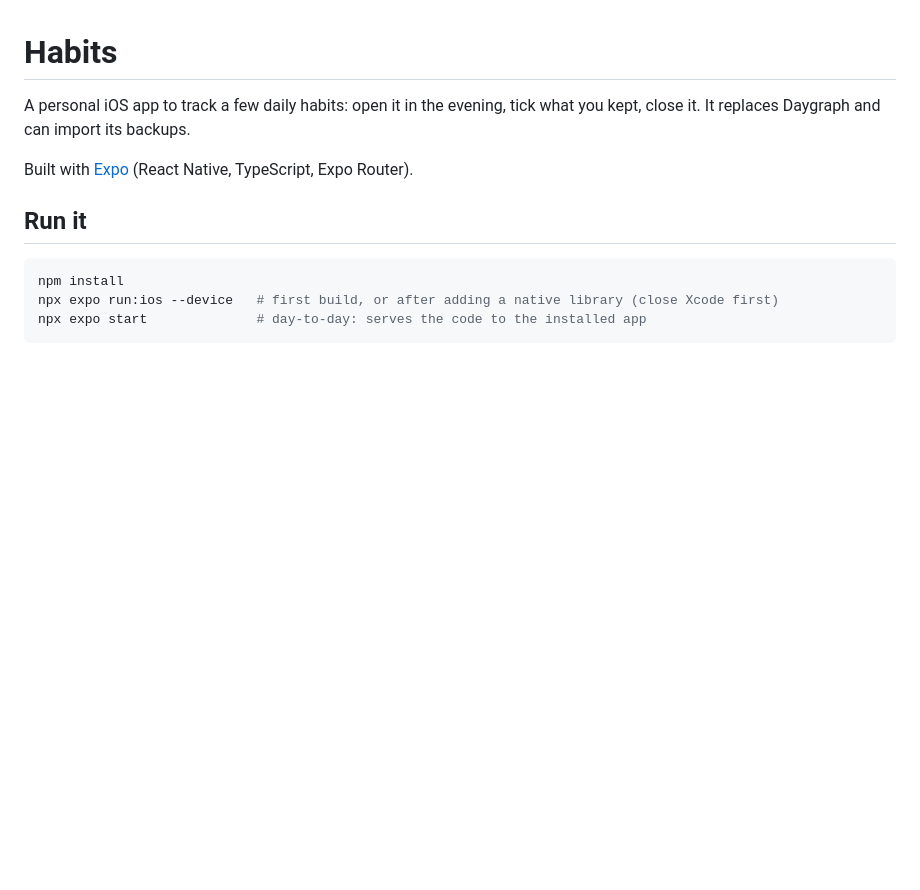
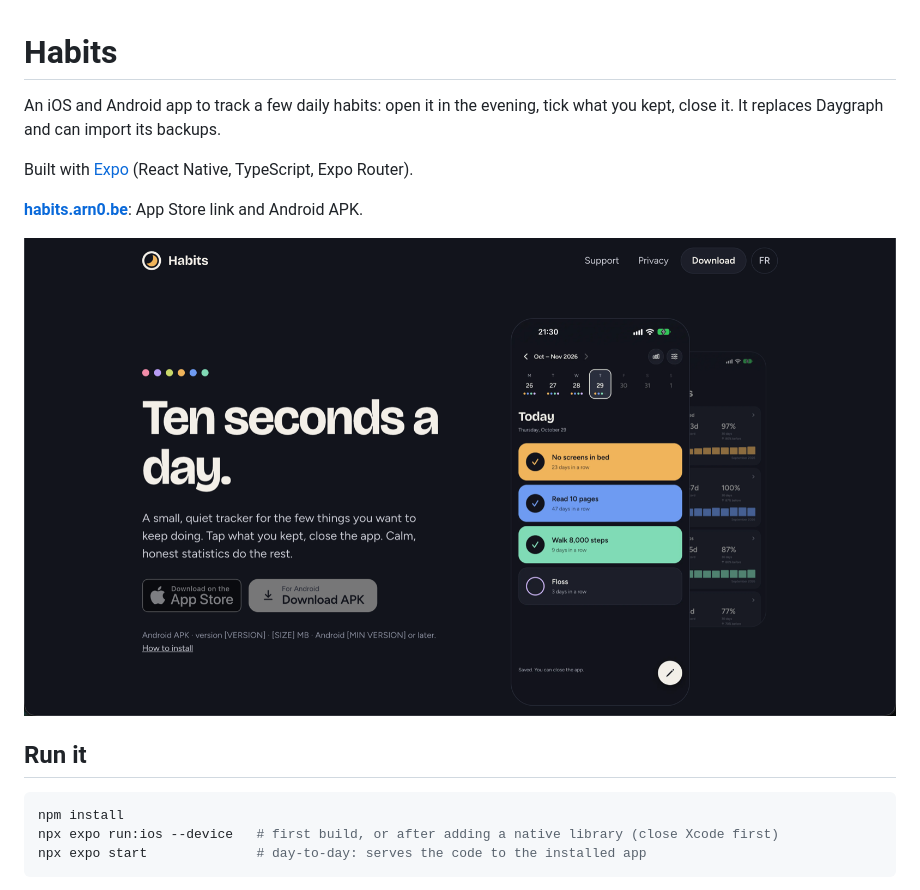
Before and after one commit to NelsonEU/habits, a Markdown page: README.md, the part around the change. Drawn GitHub-style; pictures changed too: store/landing.png (added); blank space fills up the shorter version.

Commit message:
Landing page link in README

```diff
--- a/README.md
+++ b/README.md
@@ -1,8 +1,12 @@
 # Habits
 
-A personal iOS app to track a few daily habits: open it in the evening, tick what you kept, close it. It replaces Daygraph and can import its backups.
+An iOS and Android app to track a few daily habits: open it in the evening, tick what you kept, close it. It replaces Daygraph and can import its backups.
 
 Built with [Expo](https://expo.dev) (React Native, TypeScript, Expo Router).
+
+**[habits.arn0.be](https://habits.arn0.be)**: App Store link and Android APK.
+
+![The Habits landing page](store/landing.png)
 
 ## Run it
 
```
Also changed, not shown: 1 other file.
